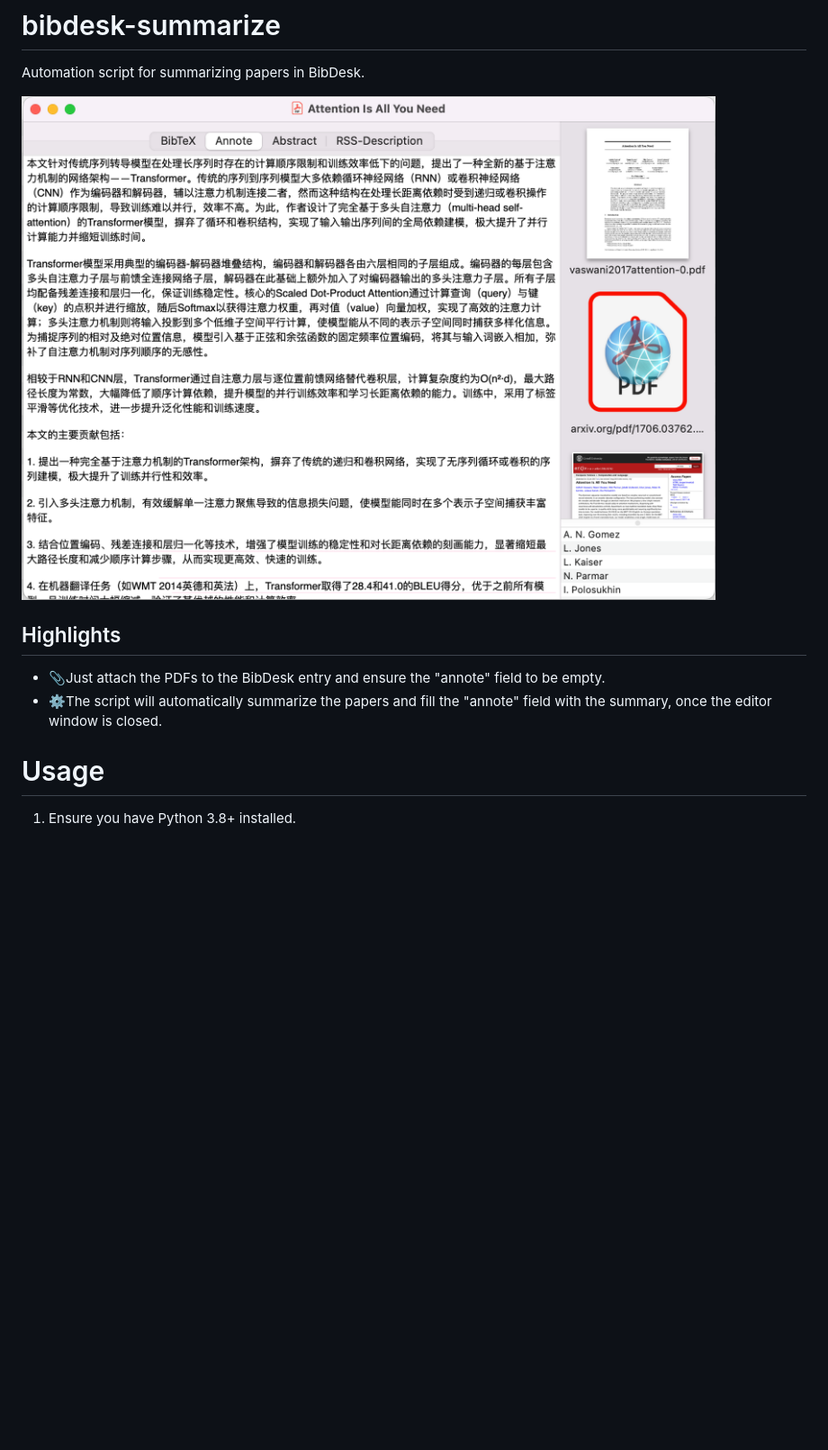
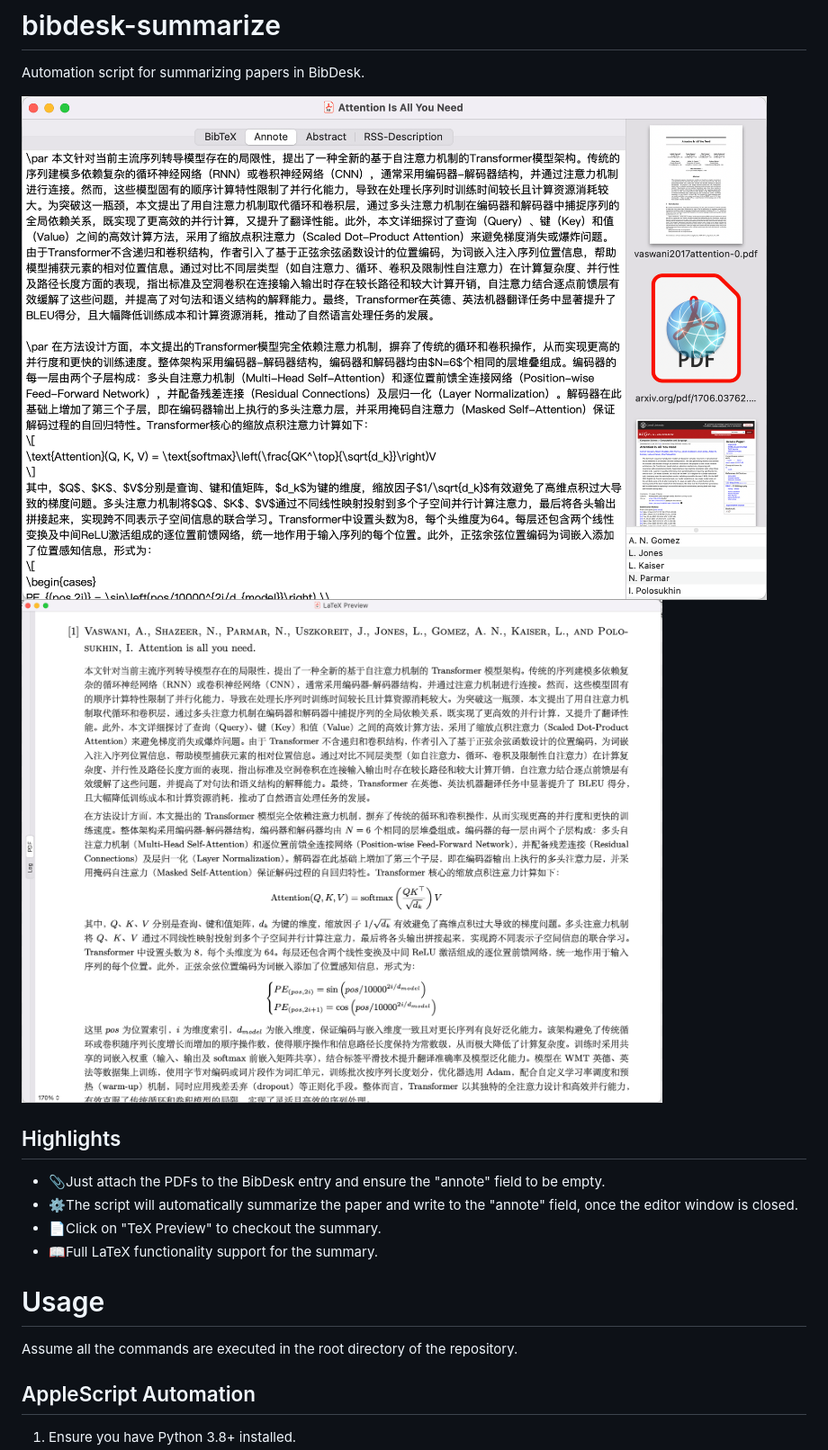
Before and after one commit to HuangFuSL/bibdesk-summarize, a Markdown page: README.md, the part around the change printed below. Shown: that part at 90% size. Rendered like a GitHub page; pictures changed too: imgs/intro.png, imgs/render.png (added); blank space fills up the shorter version.

Commit message:
Update: Update README

```diff
--- a/README.md
+++ b/README.md
@@ -3,12 +3,19 @@
 Automation script for summarizing papers in BibDesk.
 
 ![Example Screenshot](imgs/intro.png)
+![Example Screenshot](imgs/render.png)
 
 ## Highlights
 
 * 📎Just attach the PDFs to the BibDesk entry and ensure the "annote" field to be empty.
-* ⚙️The script will automatically summarize the papers and fill the "annote" field with the summary, once the editor window is closed.
+* ⚙️The script will automatically summarize the paper and write to the "annote" field, once the editor window is closed.
+* 📄Click on "TeX Preview" to checkout the summary.
+* 📖Full LaTeX functionality support for the summary.
 
 # Usage
 
+Assume all the commands are executed in the root directory of the repository.
+
+## AppleScript Automation
+
 1. Ensure you have Python 3.8+ installed.
```
Also changed, not shown: other parts of README.md (+11 -3 lines).
